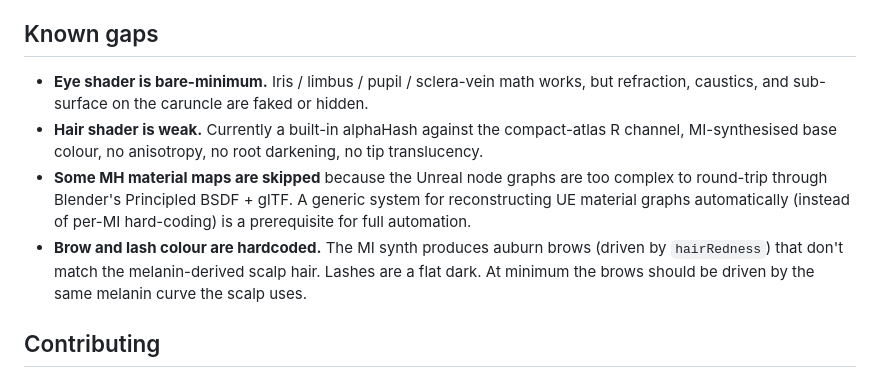
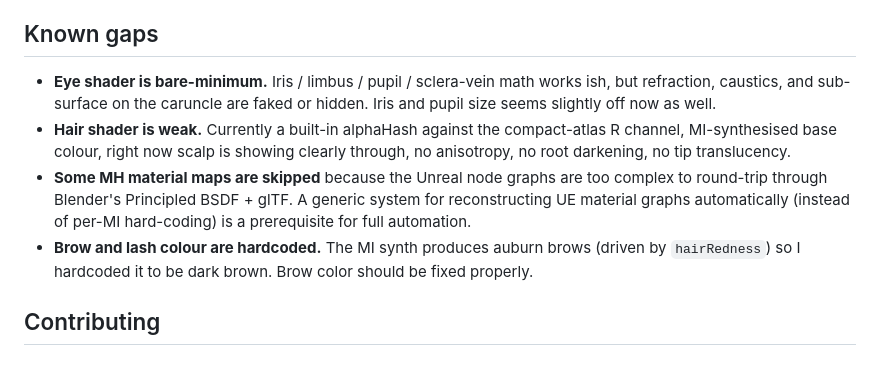
Before and after one commit to smorchj/metahuman-to-glb, a Markdown page: README.md, the part around the change. GitHub-like rendering.

Commit message:
Clarify known gaps in shader implementation
Updated known gaps section for eye and hair shaders, clarifying issues with refraction, pupil size, and hair color.

```diff
--- a/README.md
+++ b/README.md
@@ -33,19 +33,18 @@ execute each step.
 ## Known gaps
 
 - **Eye shader is bare-minimum.** Iris / limbus / pupil / sclera-vein math
-  works, but refraction, caustics, and sub-surface on the caruncle are
-  faked or hidden.
+  works ish, but refraction, caustics, and sub-surface on the caruncle are
+  faked or hidden. Iris and pupil size seems slightly off now as well.
 - **Hair shader is weak.** Currently a built-in alphaHash against the
-  compact-atlas R channel, MI-synthesised base colour, no anisotropy, no
-  root darkening, no tip translucency.
+  compact-atlas R channel, MI-synthesised base colour, right now scalp is showing clearly through,
+  no anisotropy, no root darkening, no tip translucency.
 - **Some MH material maps are skipped** because the Unreal node graphs
   are too complex to round-trip through Blender's Principled BSDF + glTF.
   A generic system for reconstructing UE material graphs automatically
   (instead of per-MI hard-coding) is a prerequisite for full automation.
 - **Brow and lash colour are hardcoded.** The MI synth produces auburn
-  brows (driven by `hairRedness`) that don't match the melanin-derived
-  scalp hair. Lashes are a flat dark. At minimum the brows should be
-  driven by the same melanin curve the scalp uses.
+  brows (driven by `hairRedness`) so I hardcoded it to be dark brown.
+  Brow color should be fixed properly.
 
 ## Contributing
 
```
